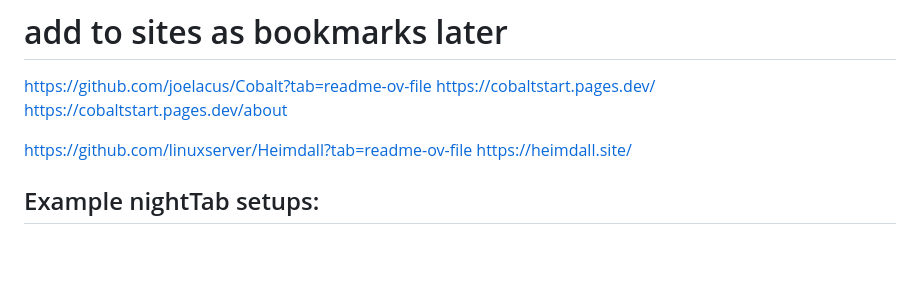
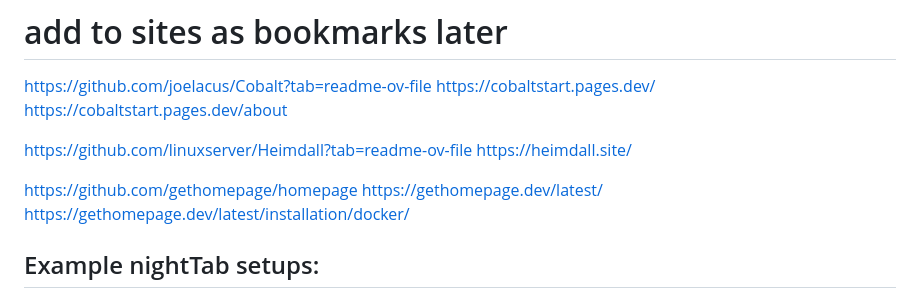
Before and after one commit to Law-Dawg360/vercel-index, a Markdown page: README.md, the part around the change. Drawn GitHub-style; blank space fills up the shorter version.

```diff
--- a/README.md
+++ b/README.md
@@ -30,6 +30,10 @@ https://cobaltstart.pages.dev/about
 
 https://github.com/linuxserver/Heimdall?tab=readme-ov-file
 https://heimdall.site/
+
+https://github.com/gethomepage/homepage
+https://gethomepage.dev/latest/
+https://gethomepage.dev/latest/installation/docker/
 
 ## Example nightTab setups:
 
```
